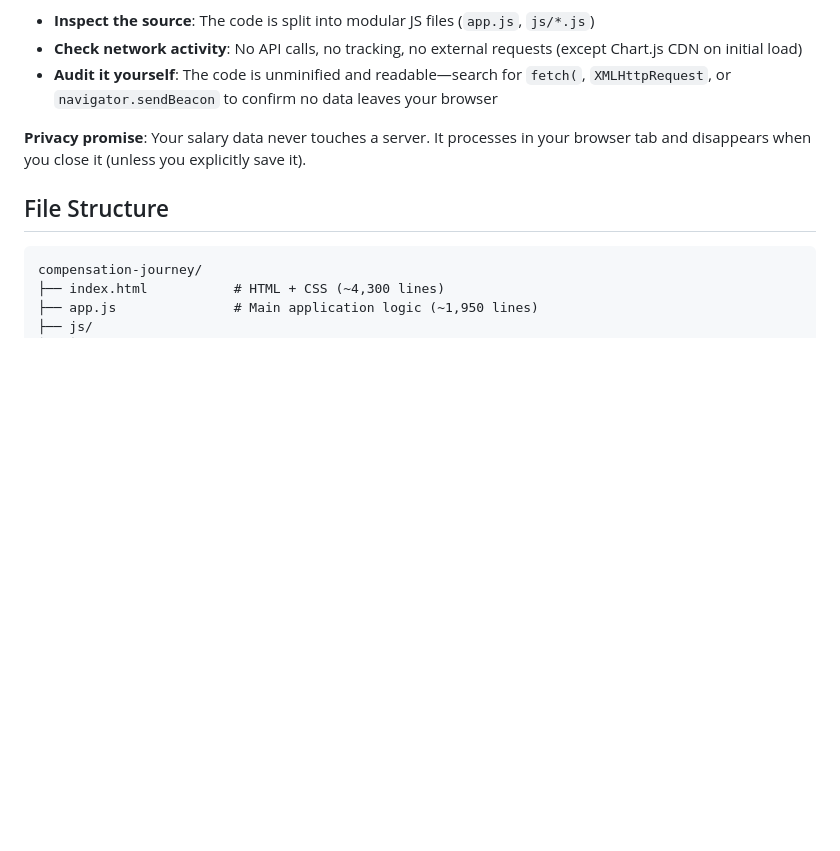
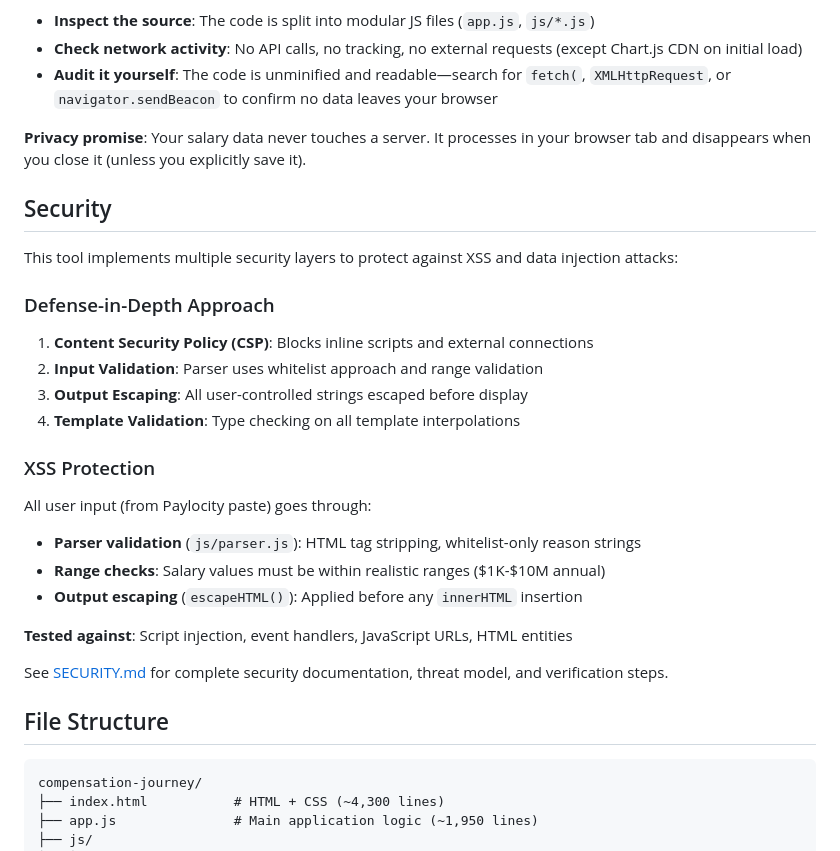
Before and after one commit to tejasgadhia/paylocity-compensation-journey, a Markdown page: README.md, the part around the change. GitHub-like rendering; blank space fills up the shorter version.

````diff
--- a/README.md
+++ b/README.md
@@ -85,6 +85,28 @@ The tool works entirely offline. Open your browser's DevTools (F12) → **Networ
 
 **Privacy promise**: Your salary data never touches a server. It processes in your browser tab and disappears when you close it (unless you explicitly save it).
 
+## Security
+
+This tool implements multiple security layers to protect against XSS and data injection attacks:
+
+### Defense-in-Depth Approach
+
+1. **Content Security Policy (CSP)**: Blocks inline scripts and external connections
+2. **Input Validation**: Parser uses whitelist approach and range validation
+3. **Output Escaping**: All user-controlled strings escaped before display
+4. **Template Validation**: Type checking on all template interpolations
+
+### XSS Protection
+
+All user input (from Paylocity paste) goes through:
+- **Parser validation** (`js/parser.js`): HTML tag stripping, whitelist-only reason strings
+- **Range checks**: Salary values must be within realistic ranges ($1K-$10M annual)
+- **Output escaping** (`escapeHTML()`): Applied before any `innerHTML` insertion
+
+**Tested against**: Script injection, event handlers, JavaScript URLs, HTML entities
+
+See [SECURITY.md](SECURITY.md) for complete security documentation, threat model, and verification steps.
+
 ## File Structure
 
 ```
````
Also changed, not shown: SECURITY.md (added, +220 -0 lines).
